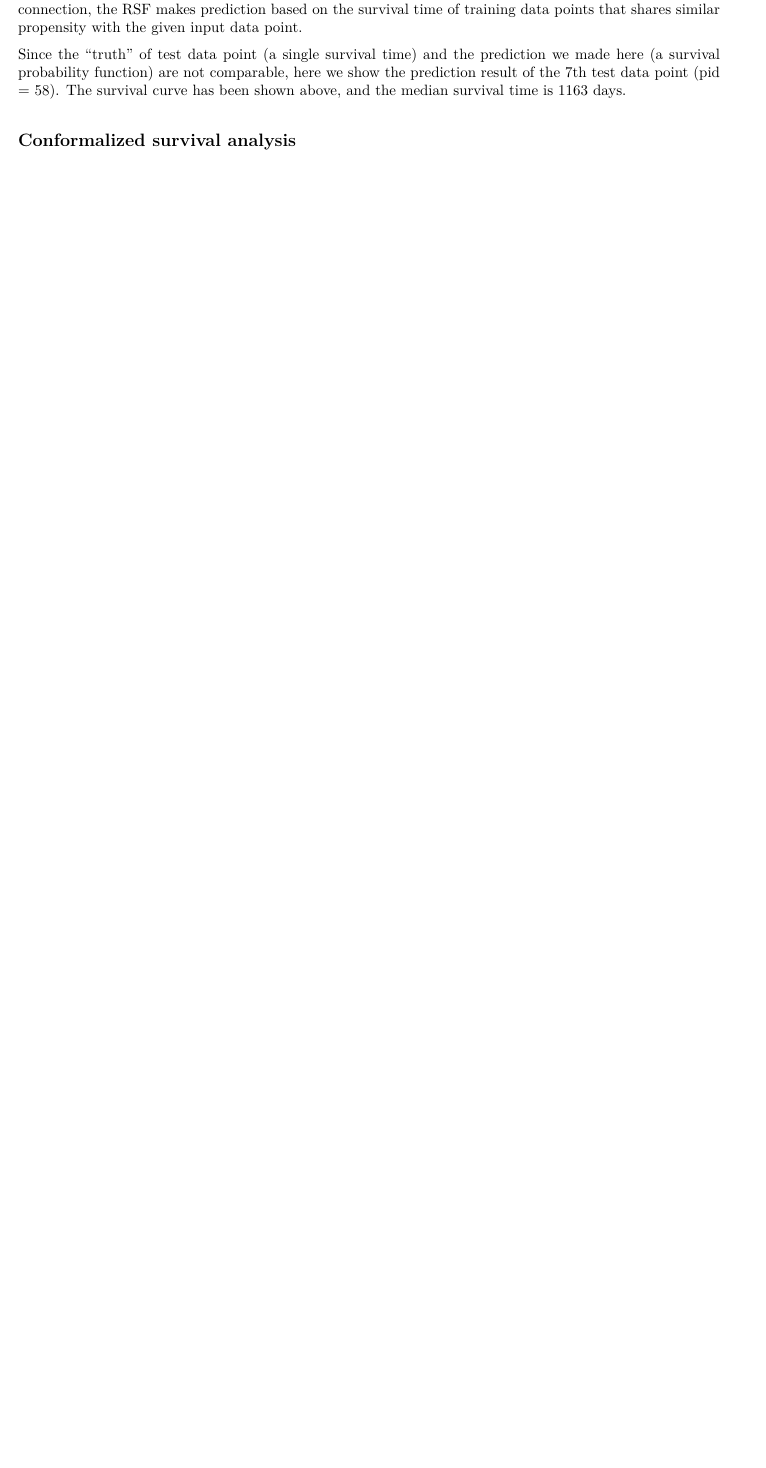
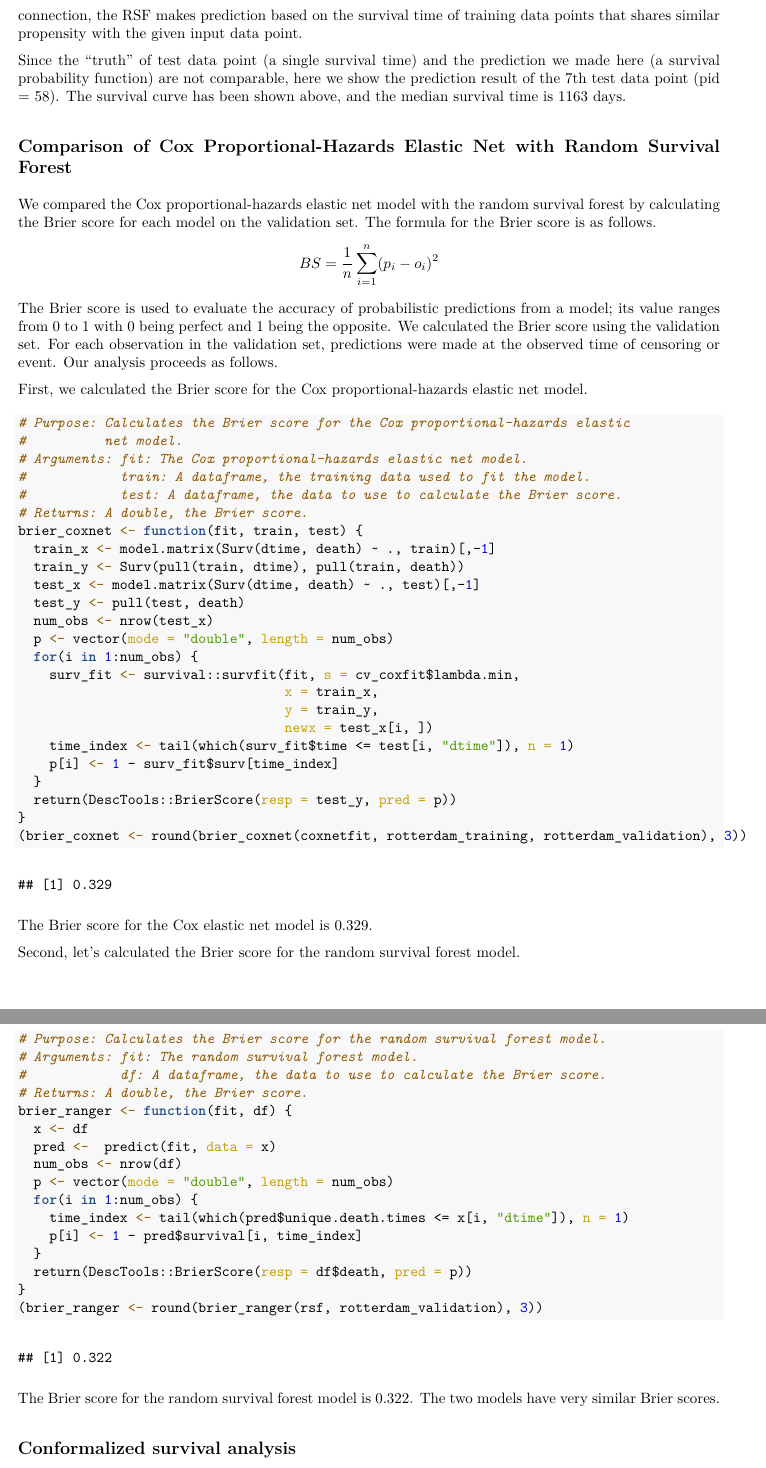
Before and after one commit to bengoebel/p8108_surv_project, an R Markdown document (p8108_surv_project.Rmd): part of page 11 of 15 before the commit and two parts of pages 11 and 12 of 17 after it, the two joined at a grey line, cut so that both start at the same text, the shorter picture padded with empty space. The pictures show the output file p8108_surv_project.pdf that the author committed with the source.

Commit message:
Adding Brier score.

````diff
--- a/p8108_surv_project.Rmd
+++ b/p8108_surv_project.Rmd
@@ -192,6 +197,73 @@ rotterdam_test[7,] %>% knitr::kable(align = "c")
 With `ranger` package, we trained the random survival forest with training dataset used for survival prediction. As a non-parametric method, there is no parameters in RSF that could be interpreted. The ultimate goal of RSF is to predict the survival probability function of a given data point based on its covariate vector. Compared to semi-parametric Cox-PH model which forces the outcome and the covariates to have a special connection, the RSF makes prediction based on the survival time of training data points that shares similar propensity with the given input data point.
 
 Since the "truth" of test data point (a single survival time) and the prediction we made here (a survival probability function) are not comparable, here we show the prediction result of the 7th test data point (pid = 58). The survival curve has been shown above, and the median survival time is 1163 days.
+
+## Comparison of Cox Proportional-Hazards Elastic Net with Random Survival Forest
+We compared the Cox proportional-hazards elastic net model with the random
+survival forest by calculating the Brier score for each model on the validation
+set. The formula for the Brier score is as follows.
+\begin{align*}
+BS = \frac{1}{n} \sum_{i=1}^n (p_i - o_i)^2
+\end{align*}
+The Brier score is used to evaluate the accuracy of probabilistic predictions
+from a model; its value ranges from 0 to 1 with 0 being perfect and 1 being the
+opposite. We calculated the Brier score using the validation set. For each
+observation in the validation set, predictions were made at the observed time
+of censoring or event. Our analysis proceeds as follows.
+
+First, we calculated the Brier score for the Cox proportional-hazards
+elastic net model.
+```{r}
+# Purpose: Calculates the Brier score for the Cox proportional-hazards elastic
+#          net model.
+# Arguments: fit: The Cox proportional-hazards elastic net model.
+#            train: A dataframe, the training data used to fit the model.
+#            test: A dataframe, the data to use to calculate the Brier score.
+# Returns: A double, the Brier score.
+brier_coxnet <- function(fit, train, test) {
+  train_x <- model.matrix(Surv(dtime, death) ~ ., train)[,-1]
+  train_y <- Surv(pull(train, dtime), pull(train, death))
+  test_x <- model.matrix(Surv(dtime, death) ~ ., test)[,-1]
+  test_y <- pull(test, death)
+  num_obs <- nrow(test_x)
+  p <- vector(mode = "double", length = num_obs)
+  for(i in 1:num_obs) {
+    surv_fit <- survival::survfit(fit, s = cv_coxfit$lambda.min,
+                                  x = train_x,
+                                  y = train_y,
+                                  newx = test_x[i, ])
+    time_index <- tail(which(surv_fit$time <= test[i, "dtime"]), n = 1)
+    p[i] <- 1 - surv_fit$surv[time_index]
+  }
+  return(DescTools::BrierScore(resp = test_y, pred = p))
+}
+(brier_coxnet <- round(brier_coxnet(coxnetfit, rotterdam_training, rotterdam_validation), 3))
+```
+
+The Brier score for the Cox elastic net model is `r brier_coxnet`.
+
+Second, let's calculated the Brier score for the random survival forest model.
+```{r}
+# Purpose: Calculates the Brier score for the random survival forest model.
+# Arguments: fit: The random survival forest model.
+#            df: A dataframe, the data to use to calculate the Brier score.
+# Returns: A double, the Brier score.
+brier_ranger <- function(fit, df) {
+  x <- df
+  pred <-  predict(fit, data = x)
+  num_obs <- nrow(df)
+  p <- vector(mode = "double", length = num_obs)
+  for(i in 1:num_obs) {
+    time_index <- tail(which(pred$unique.death.times <= x[i, "dtime"]), n = 1)
+    p[i] <- 1 - pred$survival[i, time_index]
+  }
+  return(DescTools::BrierScore(resp = df$death, pred = p))
+}
+(brier_ranger <- round(brier_ranger(rsf, rotterdam_validation), 3))
+```
+
+The Brier score for the random survival forest model is `r brier_ranger`. The
+two models have very similar Brier scores.
 
 ## Conformalized survival analysis
 
````
Also changed, not shown: p8108_surv_project.pdf, p8108_surv_project.Rmd (33 more changed lines).
